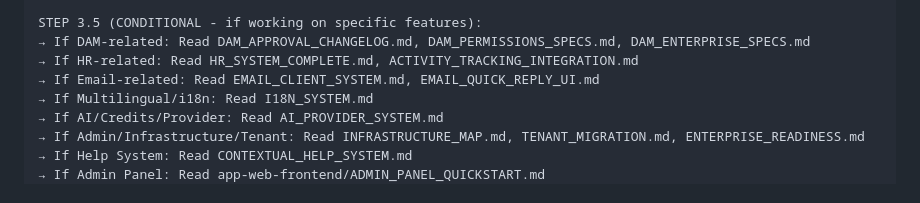
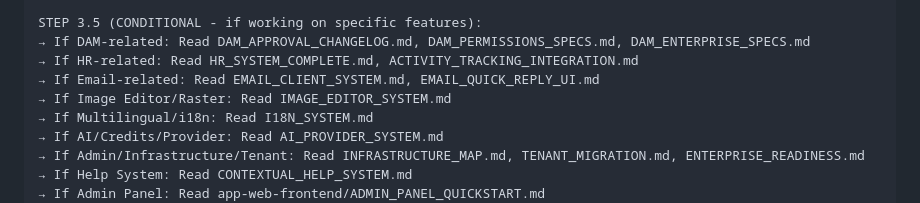
Before and after one commit to edizioniwhtehole/ewh-monorepo, a Markdown page: .claude/instructions.md, the part around the change. Drawn GitHub-style.

```diff
--- a/.claude/instructions.md
+++ b/.claude/instructions.md
@@ -84,6 +84,7 @@ STEP 3.5 (CONDITIONAL - if working on specific features):
 → If DAM-related: Read DAM_APPROVAL_CHANGELOG.md, DAM_PERMISSIONS_SPECS.md, DAM_ENTERPRISE_SPECS.md
 → If HR-related: Read HR_SYSTEM_COMPLETE.md, ACTIVITY_TRACKING_INTEGRATION.md
 → If Email-related: Read EMAIL_CLIENT_SYSTEM.md, EMAIL_QUICK_REPLY_UI.md
+→ If Image Editor/Raster: Read IMAGE_EDITOR_SYSTEM.md
 → If Multilingual/i18n: Read I18N_SYSTEM.md
 → If AI/Credits/Provider: Read AI_PROVIDER_SYSTEM.md
 → If Admin/Infrastructure/Tenant: Read INFRASTRUCTURE_MAP.md, TENANT_MIGRATION.md, ENTERPRISE_READINESS.md
```
Also changed, not shown: CONTEXT_INDEX.md (+4 -0 lines).
